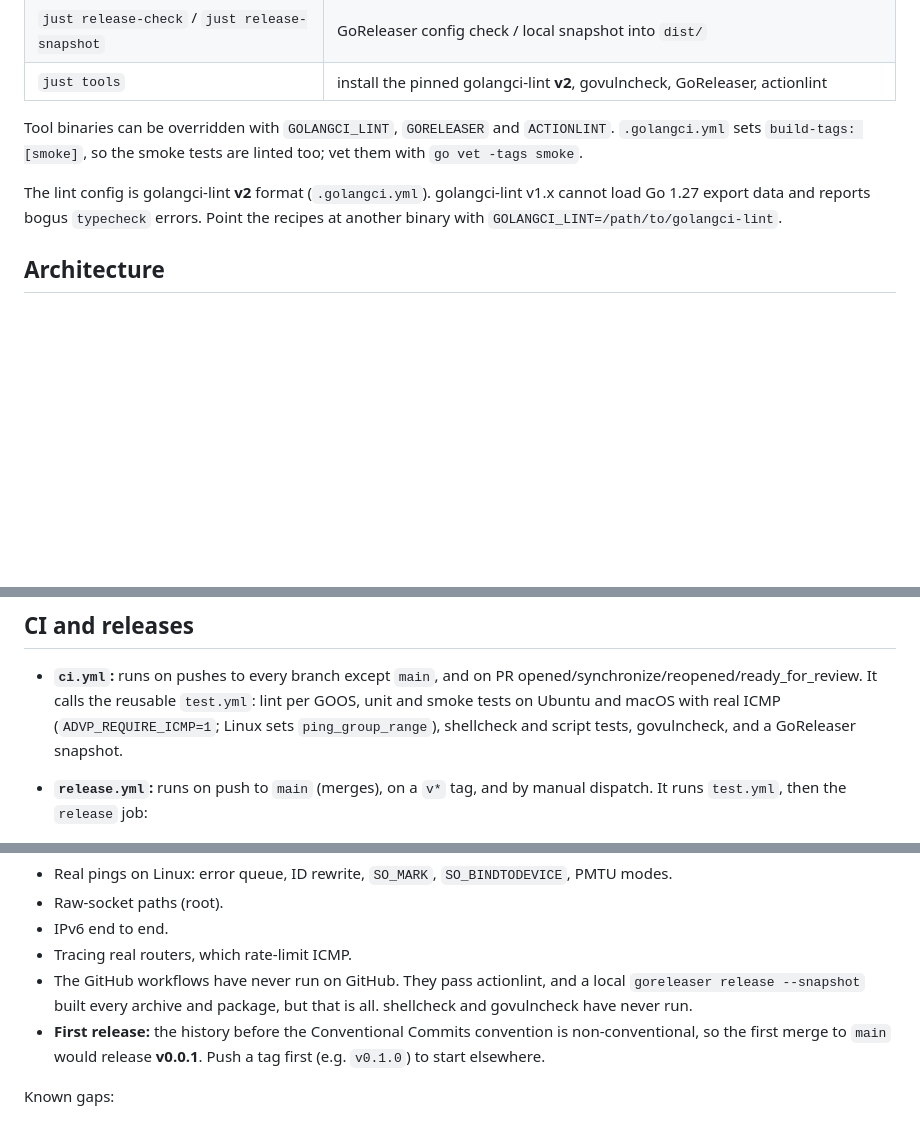
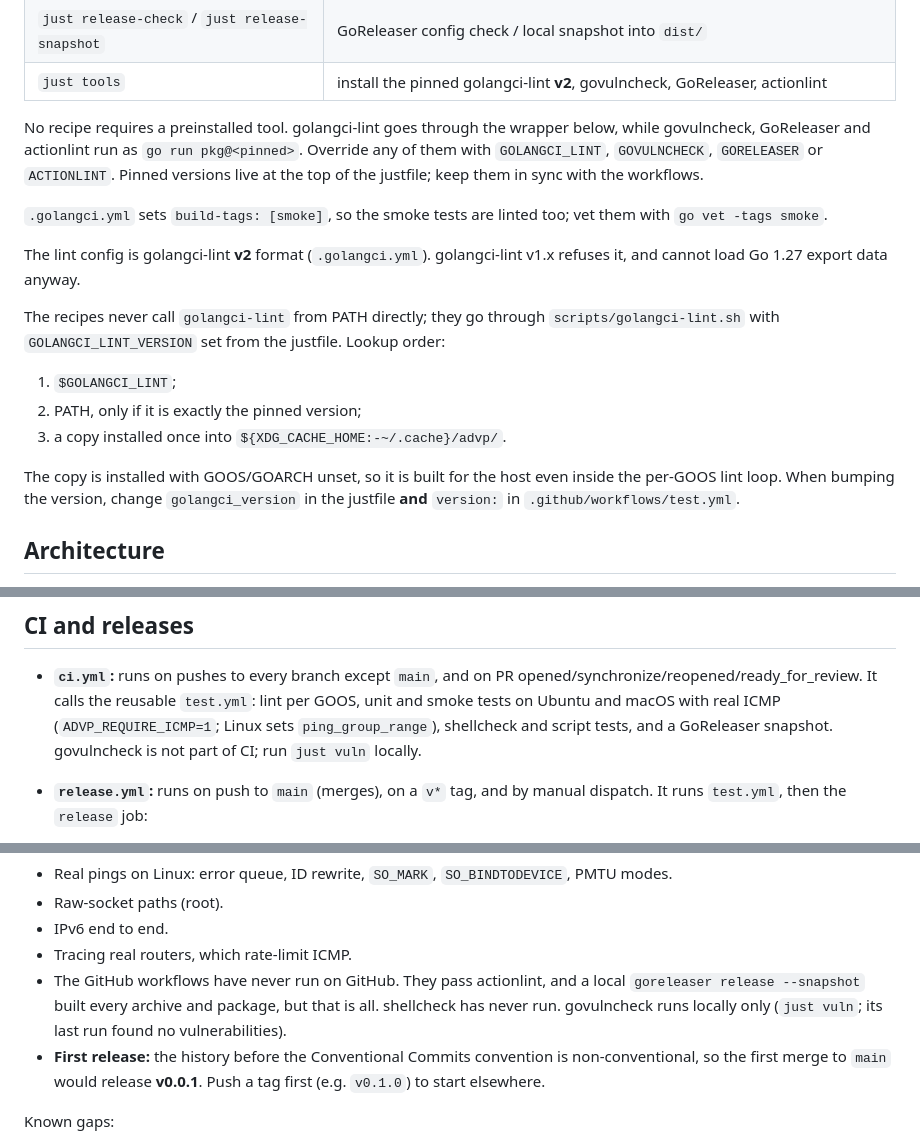
Before and after one commit to mbovo/advp, a Markdown page: AGENTS.md, 3 parts joined by grey strips. GitHub-like rendering; blank space fills up the shorter version.

```diff
--- a/AGENTS.md
+++ b/AGENTS.md
@@ -34,13 +34,30 @@ Use the `justfile` (`just` lists every recipe). The essentials:
 | `just release-check` / `just release-snapshot` | GoReleaser config check / local snapshot into `dist/` |
 | `just tools` | install the pinned golangci-lint **v2**, govulncheck, GoReleaser, actionlint |
 
-Tool binaries can be overridden with `GOLANGCI_LINT`, `GORELEASER` and
-`ACTIONLINT`. `.golangci.yml` sets `build-tags: [smoke]`, so the smoke tests are
-linted too; vet them with `go vet -tags smoke`.
+No recipe requires a preinstalled tool. golangci-lint goes through the wrapper
+below, while govulncheck, GoReleaser and actionlint run as `go run pkg@<pinned>`.
+Override any of them with `GOLANGCI_LINT`,
+`GOVULNCHECK`, `GORELEASER` or `ACTIONLINT`. Pinned versions live at the top of
+the justfile; keep them in sync with the workflows.
+
+`.golangci.yml` sets `build-tags: [smoke]`, so the smoke tests are linted too;
+vet them with `go vet -tags smoke`.
 
 The lint config is golangci-lint **v2** format (`.golangci.yml`). golangci-lint
-v1.x cannot load Go 1.27 export data and reports bogus `typecheck` errors. Point
-the recipes at another binary with `GOLANGCI_LINT=/path/to/golangci-lint`.
+v1.x refuses it, and cannot load Go 1.27 export data anyway.
+
+The recipes never call `golangci-lint` from PATH directly; they go through
+`scripts/golangci-lint.sh` with `GOLANGCI_LINT_VERSION` set from the
+justfile. Lookup order:
+
+1. `$GOLANGCI_LINT`;
+2. PATH, only if it is exactly the pinned version;
+3. a copy installed once into `${XDG_CACHE_HOME:-~/.cache}/advp/`.
+
+The copy is installed with GOOS/GOARCH unset, so it is built for the host even
+inside the per-GOOS lint loop. When bumping the version, change
+`golangci_version` in the justfile **and** `version:` in
+`.github/workflows/test.yml`.
 
 ## Architecture
 
@@ -181,7 +198,8 @@ The dependency direction is strict, with no cycles:
   opened/synchronize/reopened/ready_for_review. It calls the reusable
   `test.yml`: lint per GOOS, unit and smoke tests on Ubuntu and macOS with
   real ICMP (`ADVP_REQUIRE_ICMP=1`; Linux sets `ping_group_range`), shellcheck
-  and script tests, govulncheck, and a GoReleaser snapshot.
+  and script tests, and a GoReleaser snapshot. govulncheck is not part of CI;
+  run `just vuln` locally.
 - **`release.yml`:** runs on push to `main` (merges), on a `v*` tag, and by
   manual dispatch. It runs `test.yml`, then the `release` job:
   - on `main`, `scripts/next-version.sh` decides the version (or that there
@@ -231,7 +249,8 @@ Not verified yet:
 - Tracing real routers, which rate-limit ICMP.
 - The GitHub workflows have never run on GitHub. They pass actionlint, and a
   local `goreleaser release --snapshot` built every archive and package, but
-  that is all. shellcheck and govulncheck have never run.
+  that is all. shellcheck has never run. govulncheck runs locally only
+  (`just vuln`; its last run found no vulnerabilities).
 - **First release:** the history before the Conventional Commits convention
   is non-conventional, so the first merge to `main` would release **v0.0.1**.
   Push a tag first (e.g. `v0.1.0`) to start elsewhere.
```
Also changed, not shown: README.md (+34 -17 lines), screenshot.png (added), 6 other files.
